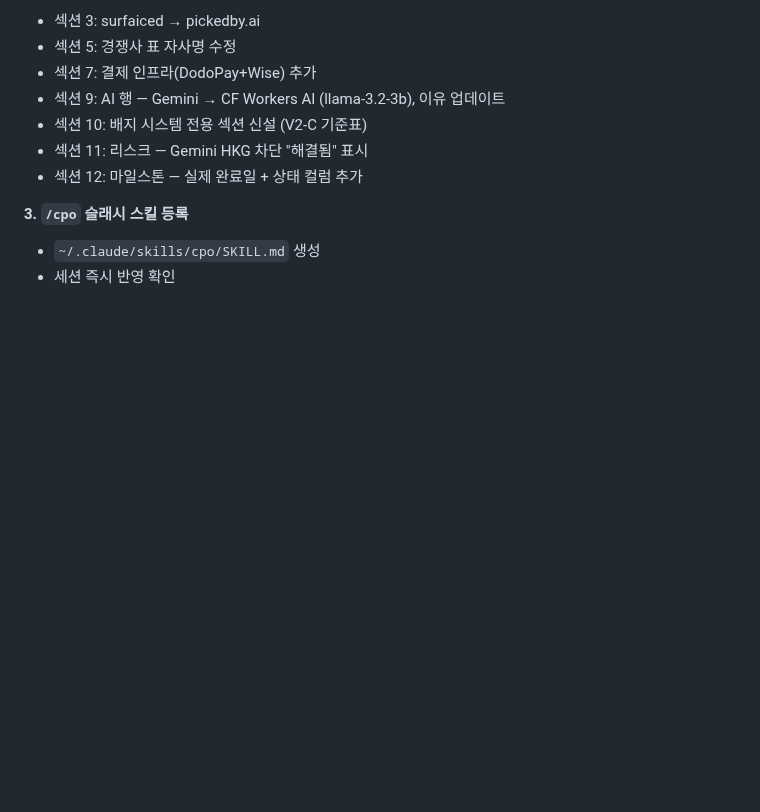
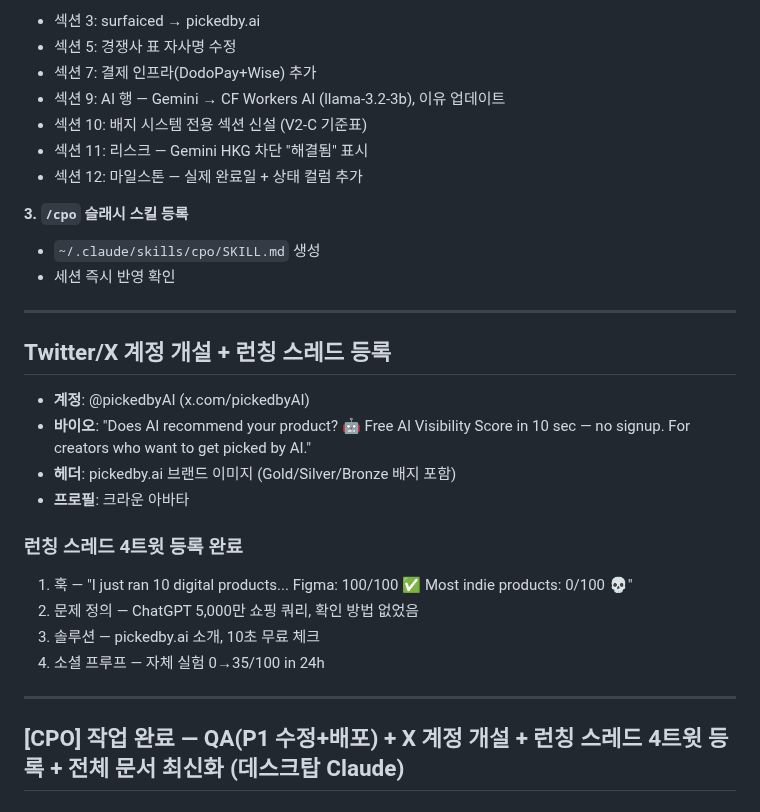
Before and after one commit to soondoobu1111-star/pickedbyai, a Markdown page: docs/outputs/daily_20260406.md, the part around the change. Drawn GitHub-style; blank space fills up the shorter version.

Commit message:
WP [04-06 04:20] main —  1 file changed, 19 insertions(+)

```diff
--- a/docs/outputs/daily_20260406.md
+++ b/docs/outputs/daily_20260406.md
@@ -158,3 +158,22 @@
 **3. `/cpo` 슬래시 스킬 등록**
 - `~/.claude/skills/cpo/SKILL.md` 생성
 - 세션 즉시 반영 확인
+
+---
+
+## Twitter/X 계정 개설 + 런칭 스레드 등록
+
+- **계정**: @pickedbyAI (x.com/pickedbyAI)
+- **바이오**: "Does AI recommend your product? 🤖 Free AI Visibility Score in 10 sec — no signup. For creators who want to get picked by AI."
+- **헤더**: pickedby.ai 브랜드 이미지 (Gold/Silver/Bronze 배지 포함)
+- **프로필**: 크라운 아바타
+
+### 런칭 스레드 4트윗 등록 완료
+1. 훅 — "I just ran 10 digital products... Figma: 100/100 ✅ Most indie products: 0/100 💀"
+2. 문제 정의 — ChatGPT 5,000만 쇼핑 쿼리, 확인 방법 없었음
+3. 솔루션 — pickedby.ai 소개, 10초 무료 체크
+4. 소셜 프루프 — 자체 실험 0→35/100 in 24h
+
+---
+
+## [CPO] 작업 완료 — QA(P1 수정+배포) + X 계정 개설 + 런칭 스레드 4트윗 등록 + 전체 문서 최신화 (데스크탑 Claude)
```
